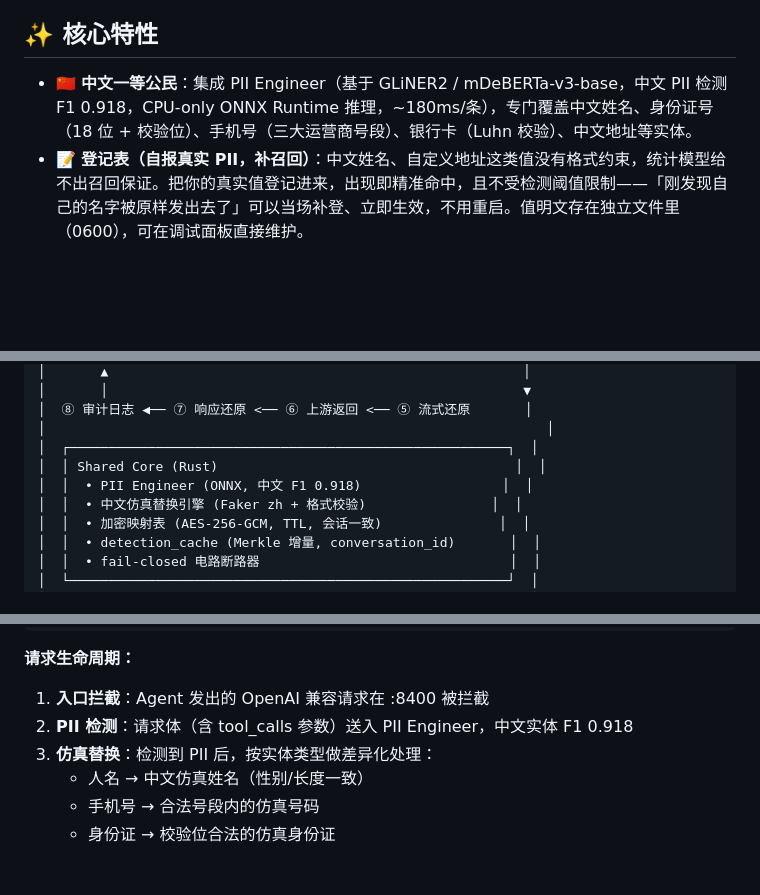
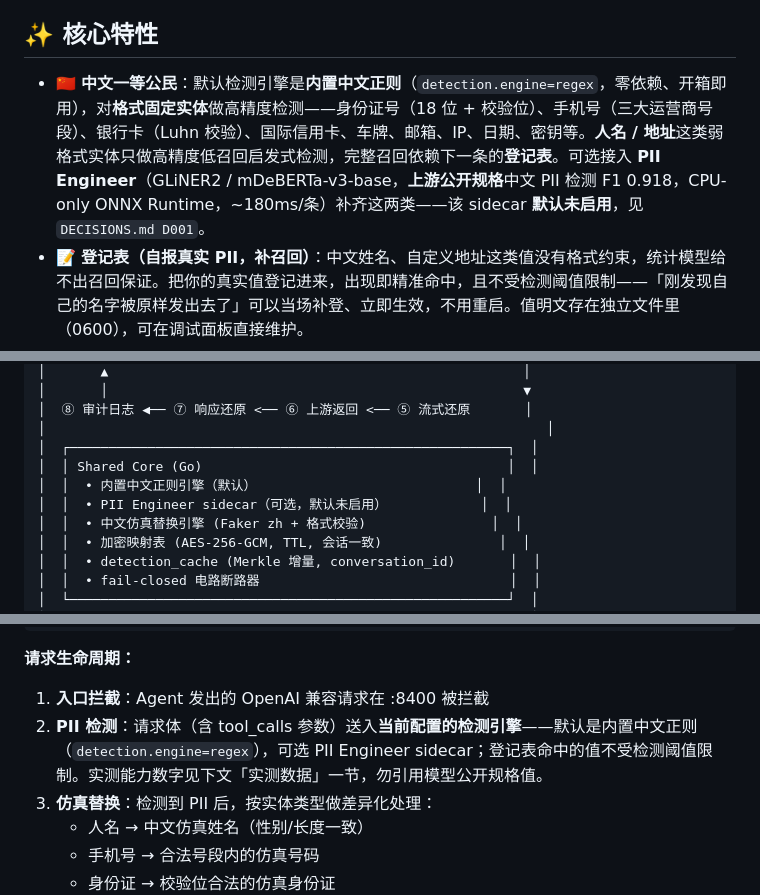
Before and after one commit to Jzh-li/LLMate-Gate, a Markdown page: README.md, 3 parts joined by grey strips. Drawn GitHub-style; blank space fills up the shorter version.

```diff
--- a/README.md
+++ b/README.md
@@ -104,7 +104,7 @@ LLMate Gate 的定位：在中文语境下，用格式保持的仿真替换（"
 
 ## ✨ 核心特性
 
-- 🇨🇳 **中文一等公民**：集成 PII Engineer（基于 GLiNER2 / mDeBERTa-v3-base，中文 PII 检测 F1 0.918，CPU-only ONNX Runtime 推理，~180ms/条），专门覆盖中文姓名、身份证号（18 位 + 校验位）、手机号（三大运营商号段）、银行卡（Luhn 校验）、中文地址等实体。
+- 🇨🇳 **中文一等公民**：默认检测引擎是**内置中文正则**（`detection.engine=regex`，零依赖、开箱即用），对**格式固定实体**做高精度检测——身份证号（18 位 + 校验位）、手机号（三大运营商号段）、银行卡（Luhn 校验）、国际信用卡、车牌、邮箱、IP、日期、密钥等。**人名 / 地址**这类弱格式实体只做高精度低召回启发式检测，完整召回依赖下一条的**登记表**。可选接入 **PII Engineer**（GLiNER2 / mDeBERTa-v3-base，**上游公开规格**中文 PII 检测 F1 0.918，CPU-only ONNX Runtime，~180ms/条）补齐这两类——该 sidecar **默认未启用**，见 `DECISIONS.md D001`。
 - 📝 **登记表（自报真实 PII，补召回）**：中文姓名、自定义地址这类值没有格式约束，统计模型给不出召回保证。把你的真实值登记进来，出现即精准命中，且不受检测阈值限制——「刚发现自己的名字被原样发出去了」可以当场补登、立即生效，不用重启。值明文存在独立文件里（0600），可在调试面板直接维护。
 - 🎭 **中文格式保持仿真替换**：v1 占位符替换 → v1.1 仿真替换。生成的假数据保持原格式、语义类型、性别/长度一致，云端模型仍能理解上下文。
 - 📇 **仿真词典（自定义真值→假值）**：内置仿真是随机派生的，可读性一般；词典让你指定「张三 → 王晓明」这类固定映射，命中即用、未命中回落内置派生。可在调试面板里直接编辑，改完即时生效、不用重启。配套的**身份卡**（`identity_card`）让你只声明真实值，网关自动生成稳定仿真值。
@@ -141,8 +141,9 @@ LLMate Gate 的定位：在中文语境下，用格式保持的仿真替换（"
 │  ⑧ 审计日志 ◀── ⑦ 响应还原 <── ⑥ 上游返回 <── ⑤ 流式还原       │
 │                                                                │
 │  ┌────────────────────────────────────────────────────────┐  │
-│  │ Shared Core (Rust)                                      │  │
-│  │  • PII Engineer (ONNX, 中文 F1 0.918)                  │  │
+│  │ Shared Core (Go)                                       │  │
+│  │  • 内置中文正则引擎（默认）                            │  │
+│  │  • PII Engineer sidecar（可选，默认未启用）            │  │
 │  │  • 中文仿真替换引擎 (Faker zh + 格式校验)                │  │
 │  │  • 加密映射表 (AES-256-GCM, TTL, 会话一致)               │  │
 │  │  • detection_cache (Merkle 增量, conversation_id)       │  │
@@ -161,7 +162,7 @@ LLMate Gate 的定位：在中文语境下，用格式保持的仿真替换（"
 **请求生命周期：**
 
 1. **入口拦截**：Agent 发出的 OpenAI 兼容请求在 :8400 被拦截
-2. **PII 检测**：请求体（含 tool_calls 参数）送入 PII Engineer，中文实体 F1 0.918
+2. **PII 检测**：请求体（含 tool_calls 参数）送入**当前配置的检测引擎**——默认是内置中文正则（`detection.engine=regex`），可选 PII Engineer sidecar；登记表命中的值不受检测阈值限制。实测能力数字见下文「实测数据」一节，勿引用模型公开规格值。
 3. **仿真替换**：检测到 PII 后，按实体类型做差异化处理：
    - 人名 → 中文仿真姓名（性别/长度一致）
    - 手机号 → 合法号段内的仿真号码
```
Also changed, not shown: other parts of README.md (+2 -2 lines), HANDOFF.md (+35 -7 lines).
